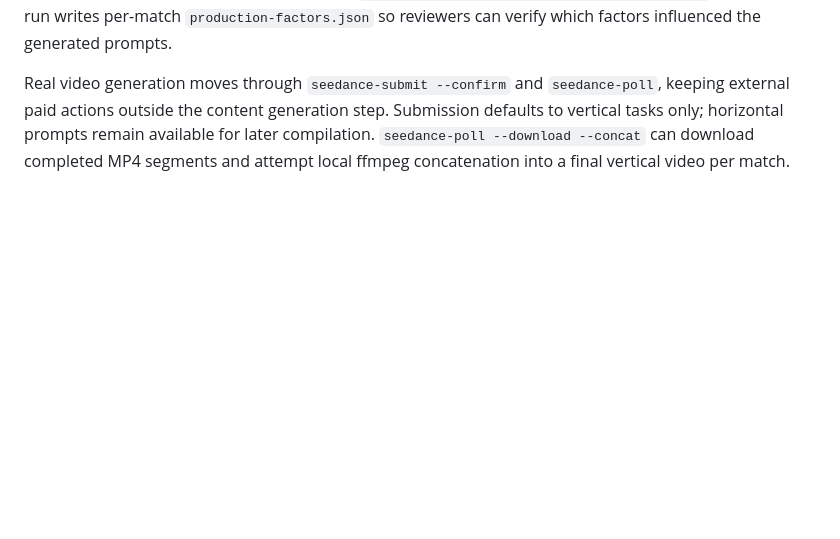
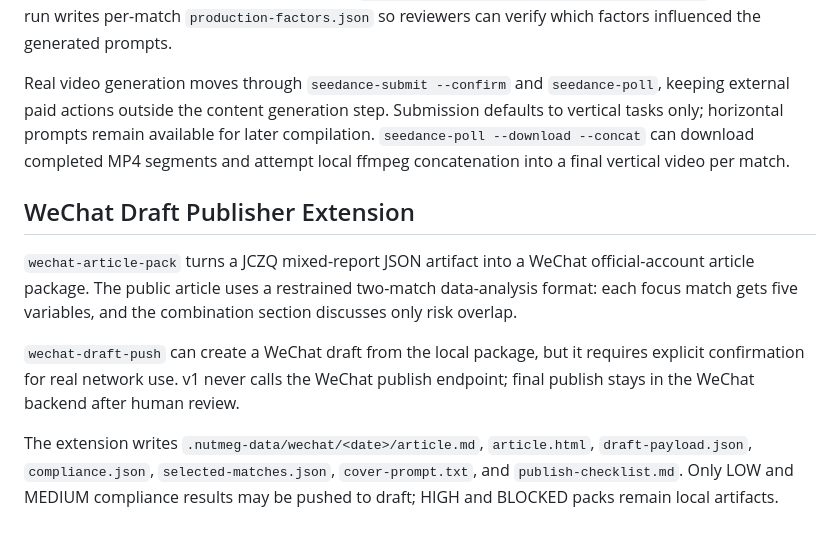
Before and after one commit to Jerenus/Nutmeg, a Markdown page: docs/architecture/content-publisher.md, the part around the change. Drawn GitHub-style; blank space fills up the shorter version.

Commit message:
docs: document wechat draft publisher workflow

```diff
--- a/docs/architecture/content-publisher.md
+++ b/docs/architecture/content-publisher.md
@@ -77,3 +77,11 @@ The workflow writes review artifacts first and never submits video jobs by itsel
 The default animation profile is `retro-football-manga-v3.1`. Its production factors are part of the manifest, not just design notes: first-two-second hook, vertical readability, fixed series packaging, character continuity, refined cel-animation craft, Douyin/Xiaohongshu output split, and compliance constraints. The canonical style assets live in `docs/style-assets/retro-football-manga-v3.1/`, and each run writes per-match `production-factors.json` so reviewers can verify which factors influenced the generated prompts.
 
 Real video generation moves through `seedance-submit --confirm` and `seedance-poll`, keeping external paid actions outside the content generation step. Submission defaults to vertical tasks only; horizontal prompts remain available for later compilation. `seedance-poll --download --concat` can download completed MP4 segments and attempt local ffmpeg concatenation into a final vertical video per match.
+
+## WeChat Draft Publisher Extension
+
+`wechat-article-pack` turns a JCZQ mixed-report JSON artifact into a WeChat official-account article package. The public article uses a restrained two-match data-analysis format: each focus match gets five variables, and the combination section discusses only risk overlap.
+
+`wechat-draft-push` can create a WeChat draft from the local package, but it requires explicit confirmation for real network use. v1 never calls the WeChat publish endpoint; final publish stays in the WeChat backend after human review.
+
+The extension writes `.nutmeg-data/wechat/<date>/article.md`, `article.html`, `draft-payload.json`, `compliance.json`, `selected-matches.json`, `cover-prompt.txt`, and `publish-checklist.md`. Only LOW and MEDIUM compliance results may be pushed to draft; HIGH and BLOCKED packs remain local artifacts.
```
